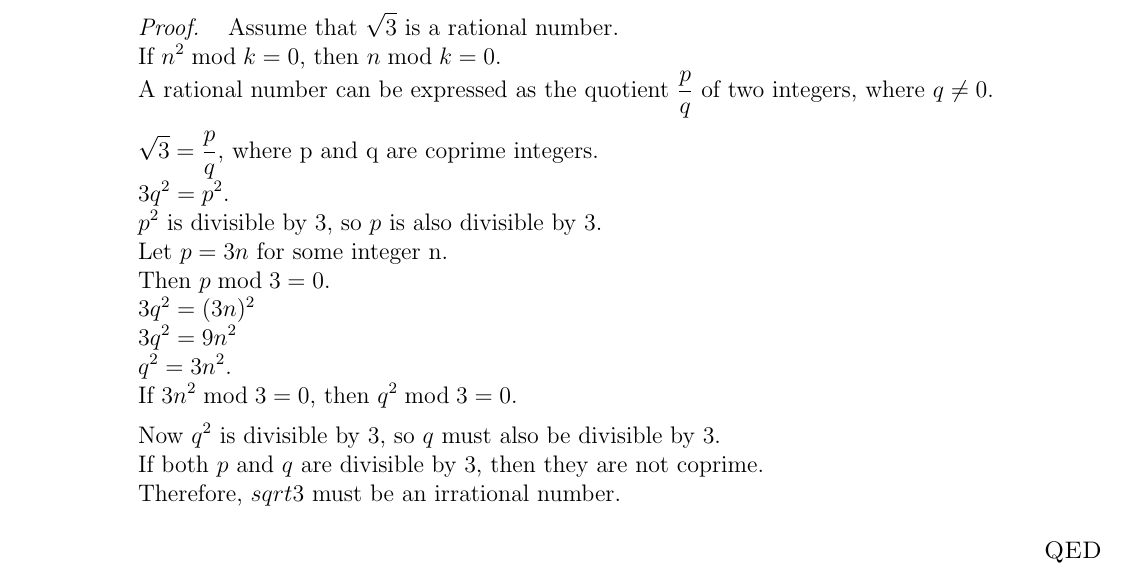
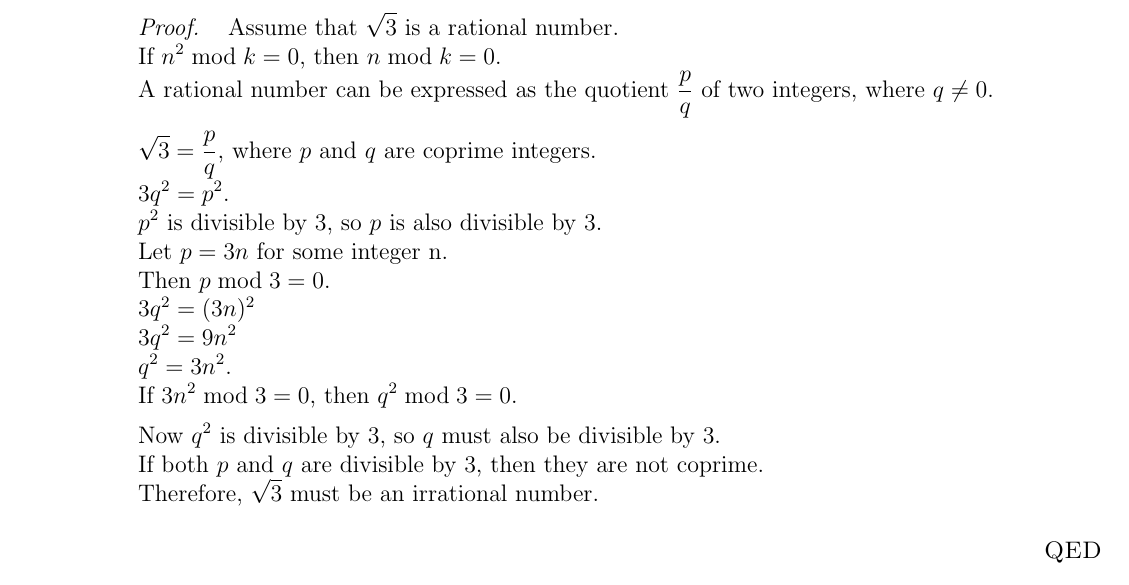
Before and after one commit to therealartifex/discrete-math-latex, a LaTeX document (dm-hw-composite.tex, which reads sets/hw7.tex): part of page 20 of 21, cut so that both start at the same text. Compiled offline with pdfLaTeX.

Commit message:
Fix yet another sqrt

```diff
--- a/sets/hw7.tex
+++ b/sets/hw7.tex
@@ -9,7 +9,7 @@ $\sqrt{3}$ is an irrational number.
 Assume that $\sqrt{3}$ is a rational number.\\
 If $n^2 \bmod k = 0$, then $n \bmod k = 0$.\\
 A rational number can be expressed as the quotient $\frac{p}{q}$ of two integers, where $q\neq 0$.\\[2mm]
-$\sqrt{3}=\frac{p}{q}$, where p and q are coprime integers.\\
+$\sqrt{3}=\frac{p}{q}$, where $p$ and $q$ are coprime integers.\\
 $3q^2 = p^2$.\\
 $p^2$ is divisible by $3$, so $p$ is also divisible by $3$.\\
 Let $p=3n$ for some integer n.\\
@@ -20,7 +20,7 @@ $q^2 = 3n^2$.\\
 If $3n^2 \bmod 3 = 0$, then $q^2 \bmod 3 = 0$.\\[2mm]
 Now $q^2$ is divisible by $3$, so $q$ must also be divisible by $3$.\\
 If both $p$ and $q$ are divisible by $3$, then they are not coprime.\\
-Therefore, $sqrt{3}$ must be an irrational number.\\[5mm]
+Therefore, $\sqrt{3}$ must be an irrational number.\\[5mm]
 \end{proof}
 
 \item
```
